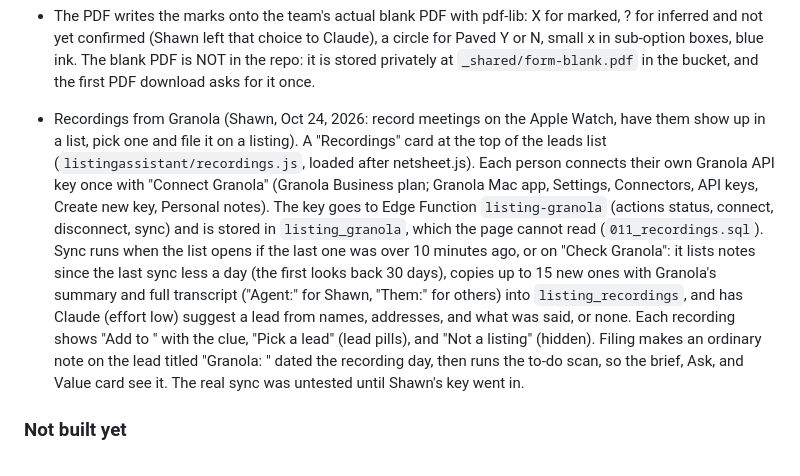
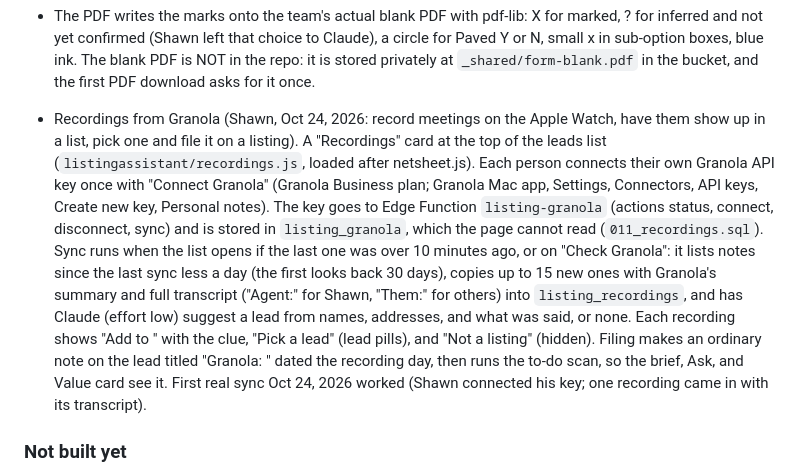
Before and after one commit to shawn3401/shawnzapps, a Markdown page: CLAUDE.md, the part around the change. Drawn GitHub-style.

Commit message:
Listing Assistant notes: Granola sync confirmed working
Co-Authored-By: Claude Opus 5.5 <noreply@anthropic.com>

```diff
--- a/CLAUDE.md
+++ b/CLAUDE.md
@@ -225,7 +225,7 @@ shawnzapps.com/listingassistant/. A work tool for Shawn's real estate business (
 - PDFs are read (same day; his Hathaway lead had a past MLS listing PDF, the richest source for prefilling): the page pulls the text out with pdf.js on upload, or just before a brief is built for PDFs added earlier, and keeps it in the file entry's `transcript` ("Text read from it"). A scanned PDF has no text and is skipped. The Edge Function was not changed; it sees the text as that item's words.
 - The PDF writes the marks onto the team's actual blank PDF with pdf-lib: X for marked, ? for inferred and not yet confirmed (Shawn left that choice to Claude), a circle for Paved Y or N, small x in sub-option boxes, blue ink. The blank PDF is NOT in the repo: it is stored privately at `_shared/form-blank.pdf` in the bucket, and the first PDF download asks for it once.
 
-- Recordings from Granola (Shawn, Oct 24, 2026: record meetings on the Apple Watch, have them show up in a list, pick one and file it on a listing). A "Recordings" card at the top of the leads list (`listingassistant/recordings.js`, loaded after netsheet.js). Each person connects their own Granola API key once with "Connect Granola" (Granola Business plan; Granola Mac app, Settings, Connectors, API keys, Create new key, Personal notes). The key goes to Edge Function `listing-granola` (actions status, connect, disconnect, sync) and is stored in `listing_granola`, which the page cannot read (`011_recordings.sql`). Sync runs when the list opens if the last one was over 10 minutes ago, or on "Check Granola": it lists notes since the last sync less a day (the first looks back 30 days), copies up to 15 new ones with Granola's summary and full transcript ("Agent:" for Shawn, "Them:" for others) into `listing_recordings`, and has Claude (effort low) suggest a lead from names, addresses, and what was said, or none. Each recording shows "Add to <suggested lead>" with the clue, "Pick a lead" (lead pills), and "Not a listing" (hidden). Filing makes an ordinary note on the lead titled "Granola: <title>" dated the recording day, then runs the to-do scan, so the brief, Ask, and Value card see it. The real sync was untested until Shawn's key went in.
+- Recordings from Granola (Shawn, Oct 24, 2026: record meetings on the Apple Watch, have them show up in a list, pick one and file it on a listing). A "Recordings" card at the top of the leads list (`listingassistant/recordings.js`, loaded after netsheet.js). Each person connects their own Granola API key once with "Connect Granola" (Granola Business plan; Granola Mac app, Settings, Connectors, API keys, Create new key, Personal notes). The key goes to Edge Function `listing-granola` (actions status, connect, disconnect, sync) and is stored in `listing_granola`, which the page cannot read (`011_recordings.sql`). Sync runs when the list opens if the last one was over 10 minutes ago, or on "Check Granola": it lists notes since the last sync less a day (the first looks back 30 days), copies up to 15 new ones with Granola's summary and full transcript ("Agent:" for Shawn, "Them:" for others) into `listing_recordings`, and has Claude (effort low) suggest a lead from names, addresses, and what was said, or none. Each recording shows "Add to <suggested lead>" with the clue, "Pick a lead" (lead pills), and "Not a listing" (hidden). Filing makes an ordinary note on the lead titled "Granola: <title>" dated the recording day, then runs the to-do scan, so the brief, Ask, and Value card see it. First real sync Oct 24, 2026 worked (Shawn connected his key; one recording came in with its transcript).
 
 ### Not built yet
 - Reading video footage (only its sound is transcribed), reading scanned PDFs or Word documents, sharing a lead with teammates or an admin view, sending notes by email, a CMA or pricing step, and tasks with due dates. The home page link exists (Oct 13, 2026: Shawn asked for it; the home page has a "Listing Assistant" card under Business with a "Team only" chip, linking to /listingassistant/).
```
